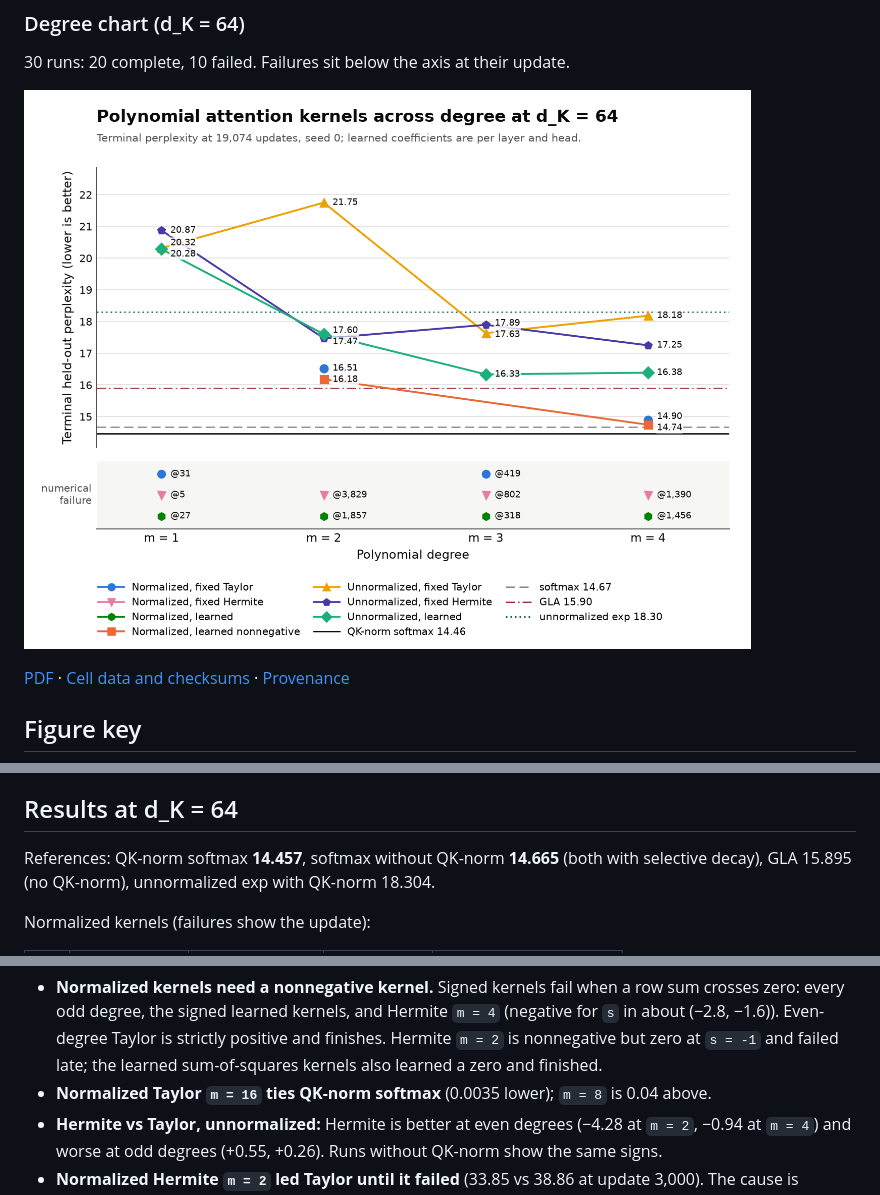
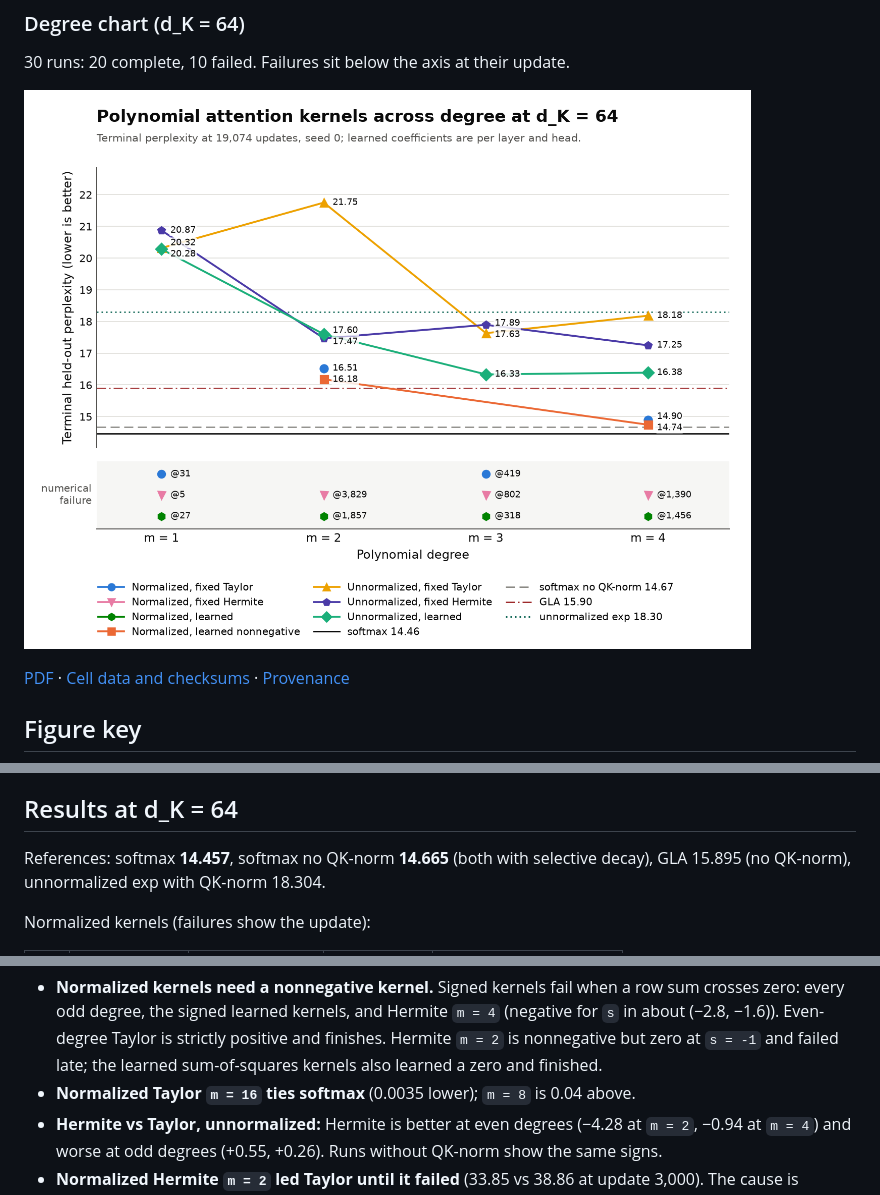
Before and after one commit to rafaelhanashiro/functional-memory, a Markdown page: results/attention_scaling/README.md, 3 parts joined by grey strips. GitHub-like rendering; pictures changed too: results/attention_scaling/degree_chart.png.

Commit message:
Call QK-norm softmax "softmax" in the degree chart, as in the heatmap
The plain-score reference is "softmax no QK-norm".

Co-Authored-By: Claude Opus 5.5 <noreply@anthropic.com>

```diff
--- a/results/attention_scaling/README.md
+++ b/results/attention_scaling/README.md
@@ -48,7 +48,7 @@ them and are outlined in the heatmap.
 
 ## Results at d_K = 64
 
-References: QK-norm softmax **14.457**, softmax without QK-norm **14.665** (both with
+References: softmax **14.457**, softmax no QK-norm **14.665** (both with
 selective decay), GLA 15.895 (no QK-norm), unnormalized exp with QK-norm 18.304.
 
 Normalized kernels (failures show the update):
@@ -76,7 +76,7 @@ Unnormalized kernels:
   (negative for `s` in about (−2.8, −1.6)). Even-degree Taylor is strictly positive and
   finishes. Hermite `m = 2` is nonnegative but zero at `s = -1` and failed late; the
   learned sum-of-squares kernels also learned a zero and finished.
-- **Normalized Taylor `m = 16` ties QK-norm softmax** (0.0035 lower); `m = 8` is 0.04 above.
+- **Normalized Taylor `m = 16` ties softmax** (0.0035 lower); `m = 8` is 0.04 above.
 - **Hermite vs Taylor, unnormalized:** Hermite is better at even degrees (−4.28 at
   `m = 2`, −0.94 at `m = 4`) and worse at odd degrees (+0.55, +0.26). Runs without
   QK-norm show the same signs.
```
Also changed, not shown: 4 other files.
